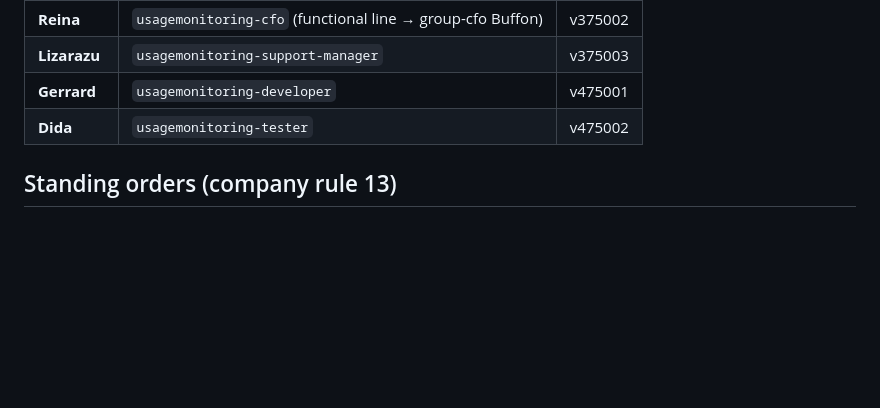
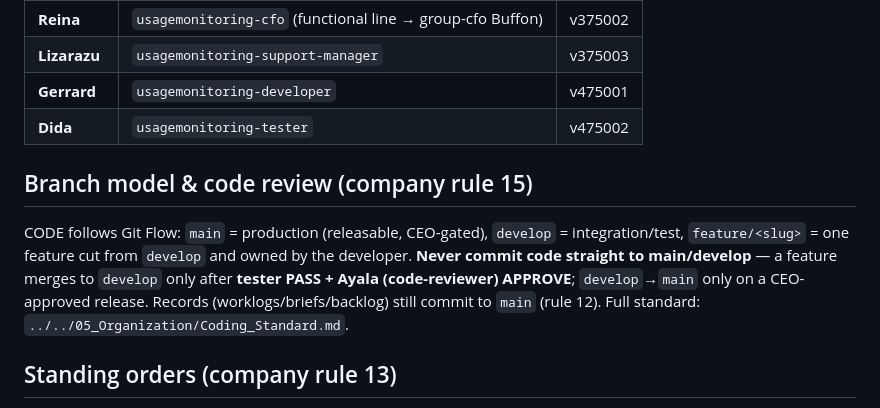
Before and after one commit to KuronokiCorp/usageMonitoring, a Markdown page: CLAUDE.md, the part around the change. GitHub-like rendering; blank space fills up the shorter version.

Commit message:
Rule 15: Git Flow branch model + code-reviewer in pipeline
Co-Authored-By: Claude Fable 5 <noreply@anthropic.com>
Claude-Session: https://claude.ai/code/session_01KXwyMgAMXfCnWzC5ZTQ9Uu

```diff
--- a/CLAUDE.md
+++ b/CLAUDE.md
@@ -48,6 +48,14 @@ Address anyone by callsign or role slug; registry of record: `../../05_Organizat
 | **Gerrard** | `usagemonitoring-developer` | v475001 |
 | **Dida** | `usagemonitoring-tester` | v475002 |
 
+## Branch model & code review (company rule 15)
+CODE follows Git Flow: `main` = production (releasable, CEO-gated), `develop` =
+integration/test, `feature/<slug>` = one feature cut from `develop` and owned by the
+developer. **Never commit code straight to main/develop** — a feature merges to `develop`
+only after **tester PASS + Ayala (code-reviewer) APPROVE**; `develop`→`main` only on a
+CEO-approved release. Records (worklogs/briefs/backlog) still commit to `main` (rule 12).
+Full standard: `../../05_Organization/Coding_Standard.md`.
+
 ## Standing orders (company rule 13)
 A session opened here with NO specific command is not idle: the product head reads its
 worklog, runs any calendar duty due (KPI/P&L/rollup dates), then works the TOP item of
```
